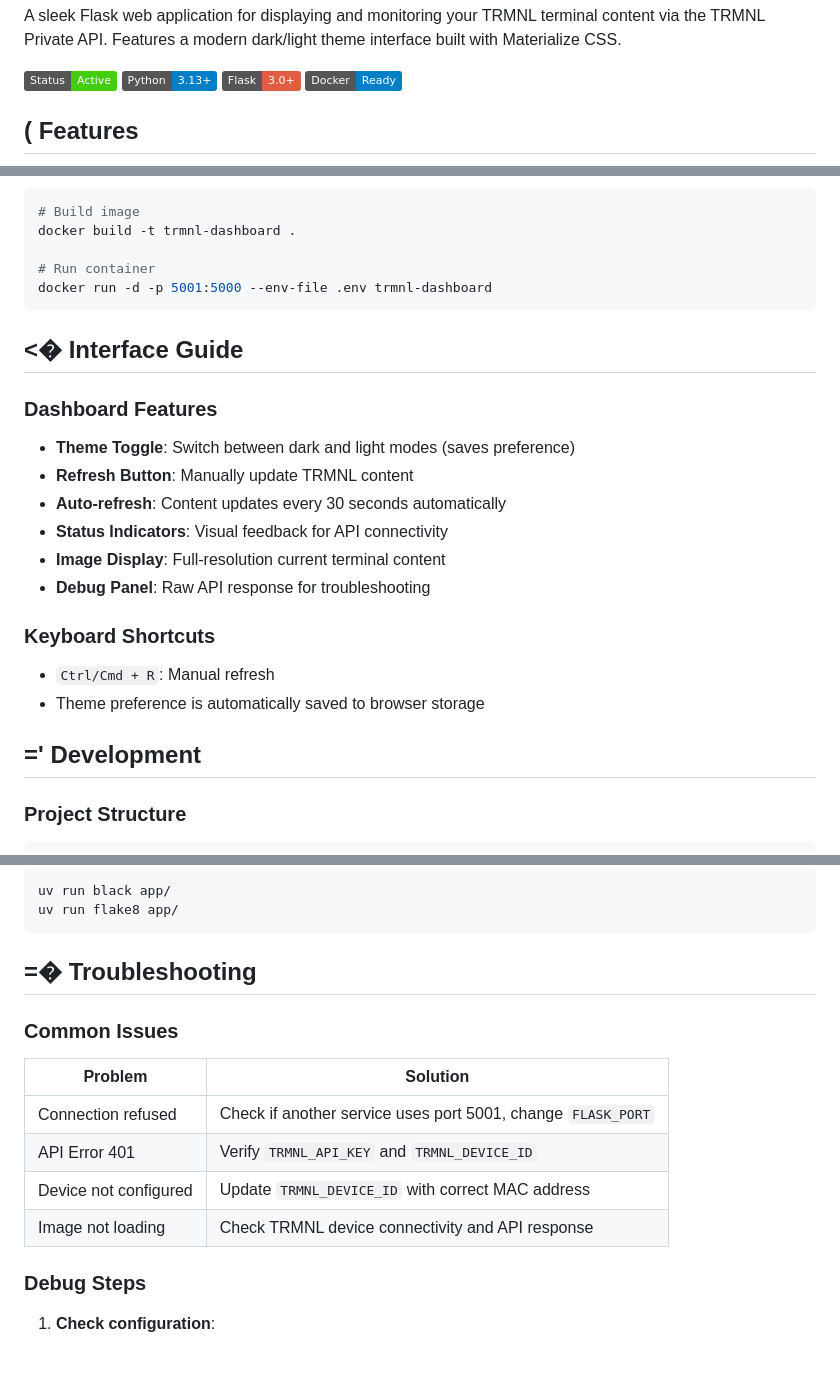
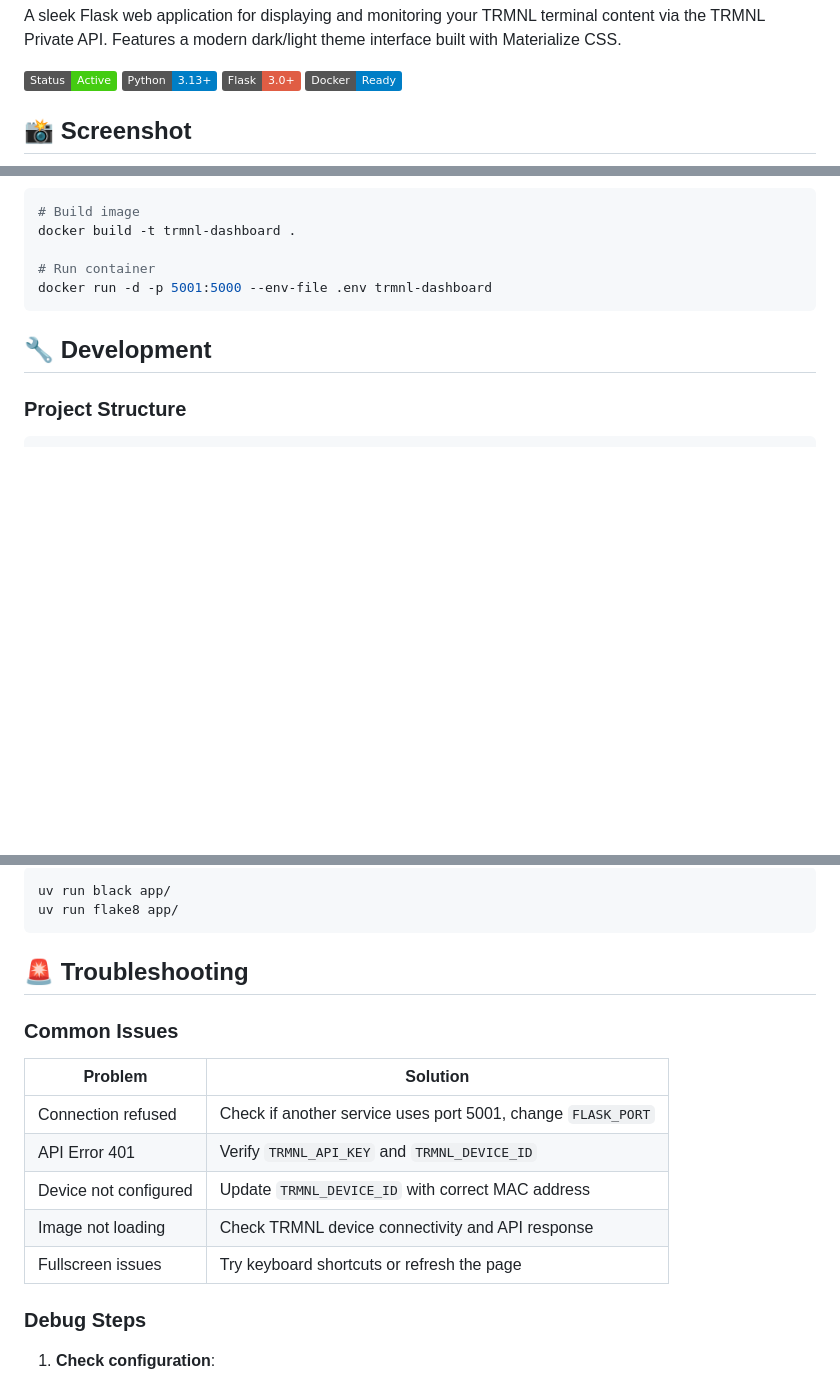
Before and after one commit to mmuyakwa/trmnl-dashboard, a Markdown page: README.md, 3 parts joined by grey strips. GitHub-like rendering; badges without logos; blank space fills up the shorter version.

````diff
--- a/README.md
+++ b/README.md
@@ -4,5 +4,5 @@ A sleek Flask web application for displaying and monitoring your TRMNL terminal
 
 ![Dashboard Preview](https://img.shields.io/badge/Status-Active-brightgreen) ![Python](https://img.shields.io/badge/Python-3.13+-blue) ![Flask](https://img.shields.io/badge/Flask-3.0+-red) ![Docker](https://img.shields.io/badge/Docker-Ready-blue)
 
-## ( Features
+## 📸 Screenshot
 
@@ -134,23 +165,7 @@ docker build -t trmnl-dashboard .
 docker run -d -p 5001:5000 --env-file .env trmnl-dashboard
 ```
 
-## <� Interface Guide
-
-### Dashboard Features
-
-- **Theme Toggle**: Switch between dark and light modes (saves preference)
-- **Refresh Button**: Manually update TRMNL content
-- **Auto-refresh**: Content updates every 30 seconds automatically
-- **Status Indicators**: Visual feedback for API connectivity
-- **Image Display**: Full-resolution current terminal content
-- **Debug Panel**: Raw API response for troubleshooting
-
-### Keyboard Shortcuts
-
-- `Ctrl/Cmd + R`: Manual refresh
-- Theme preference is automatically saved to browser storage
-
-## =' Development
+## 🔧 Development
 
 ### Project Structure
 
@@ -192,7 +209,7 @@ uv run black app/
 uv run flake8 app/
 ```
 
-## =� Troubleshooting
+## 🚨 Troubleshooting
 
 ### Common Issues
 
@@ -202,6 +219,7 @@ uv run flake8 app/
 | API Error 401 | Verify `TRMNL_API_KEY` and `TRMNL_DEVICE_ID` |
 | Device not configured | Update `TRMNL_DEVICE_ID` with correct MAC address |
 | Image not loading | Check TRMNL device connectivity and API response |
+| Fullscreen issues | Try keyboard shortcuts or refresh the page |
 
 ### Debug Steps
 
````
Also changed, not shown: other parts of README.md (+62 -30 lines), README_DE.md (+33 -13 lines), screenshot.png (added), 2 other files.
